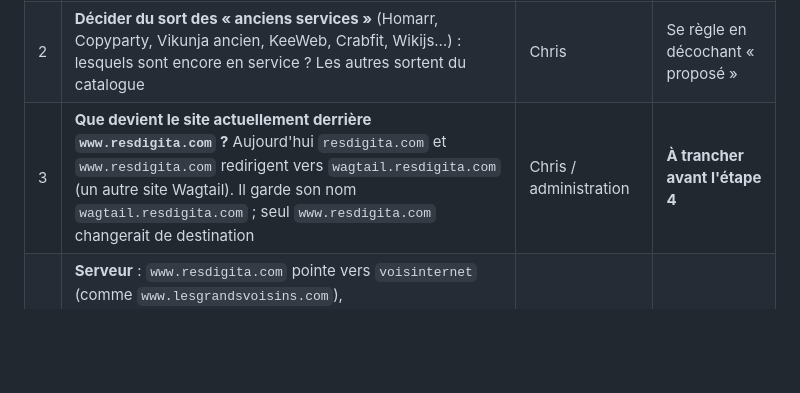
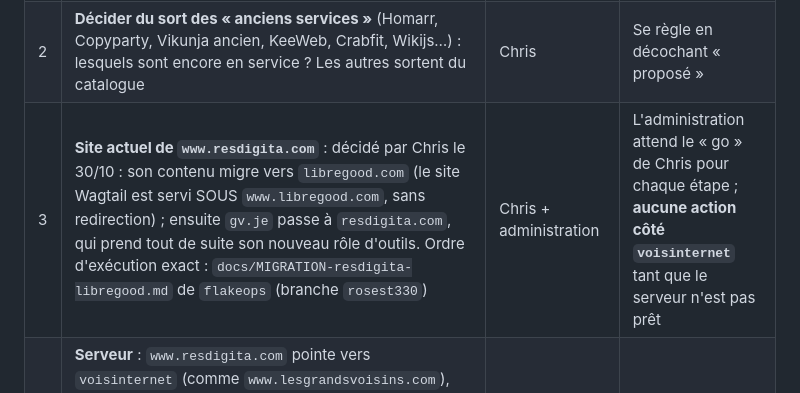
Before and after one commit to lesgrandsvoisins/voisinternet, a Markdown page: docs/TRANSITION-GV-JE.md, the part around the change. Drawn GitHub-style; blank space fills up the shorter version.

Commit message:
Transition gv.je: décision du 30/10 sur le site actuel de www.resdigita.com (migration vers libregood.com)
Co-Authored-By: Claude Sonnet 5.5 <noreply@anthropic.com>
Claude-Session: https://claude.ai/code/session_01N9LdbdNdECWjucixy7NByX

```diff
--- a/docs/TRANSITION-GV-JE.md
+++ b/docs/TRANSITION-GV-JE.md
@@ -32,7 +32,7 @@ l'identique sur les deux noms.
 |---|---|---|---|
 | 1 | **Ajouter au catalogue les 3 outils manquants** (`immich.gv.je`, `vikunja.gv.je`, `wagtail.resdigita.com`) et **cocher « réservé à l'administration »** sur Keycloak, ListMonk, SFTPGo (admin), Ghost (admin) | Chris, dans `/admin/` (ou moi sur demande) | 47 des 50 tuiles de Homepage sont déjà dans le catalogue |
 | 2 | **Décider du sort des « anciens services »** (Homarr, Copyparty, Vikunja ancien, KeeWeb, Crabfit, Wikijs…) : lesquels sont encore en service ? Les autres sortent du catalogue | Chris | Se règle en décochant « proposé » |
-| 3 | **Que devient le site actuellement derrière `www.resdigita.com` ?** Aujourd'hui `resdigita.com` et `www.resdigita.com` redirigent vers `wagtail.resdigita.com` (un autre site Wagtail). Il garde son nom `wagtail.resdigita.com` ; seul `www.resdigita.com` changerait de destination | Chris / administration | **À trancher avant l'étape 4** |
+| 3 | **Site actuel de `www.resdigita.com`** : décidé par Chris le 30/10 : son contenu migre vers `libregood.com` (le site Wagtail est servi SOUS `www.libregood.com`, sans redirection) ; ensuite `gv.je` passe à `resdigita.com`, qui prend tout de suite son nouveau rôle d'outils. Ordre d'exécution exact : `docs/MIGRATION-resdigita-libregood.md` de `flakeops` (branche `rosest330`) | Chris + administration | L'administration attend le « go » de Chris pour chaque étape ; **aucune action côté `voisinternet`** tant que le serveur n'est pas prêt |
 | 4 | **Serveur** : `www.resdigita.com` pointe vers `voisinternet` (comme `www.lesgrandsvoisins.com`), `DJANGO_ALLOWED_HOSTS` et `DJANGO_CSRF_TRUSTED_ORIGINS` complétés, `VOISINTERNET_OUTILS_HOSTS=www.resdigita.com`, adresses de retour de connexion et de déconnexion déclarées dans le client Keycloak (`https://www.resdigita.com/*`) | Administration (demande n°16) | Une seule application, deux noms |
 | 5 | **Redirections 301** de `www.gv.je`, `gv.je` et des autres noms de l'ancien tableau de bord (`dash.gdvoisins.com`…) vers `https://www.resdigita.com/` | Administration | Après vérification de l'étape 4 |
 | 6 | **Arrêter Homepage** (service `homepage-dashboard`, port 8082) après quelques semaines | Administration | Les tuiles sont conservées dans `flakeops` (historique) |
```
